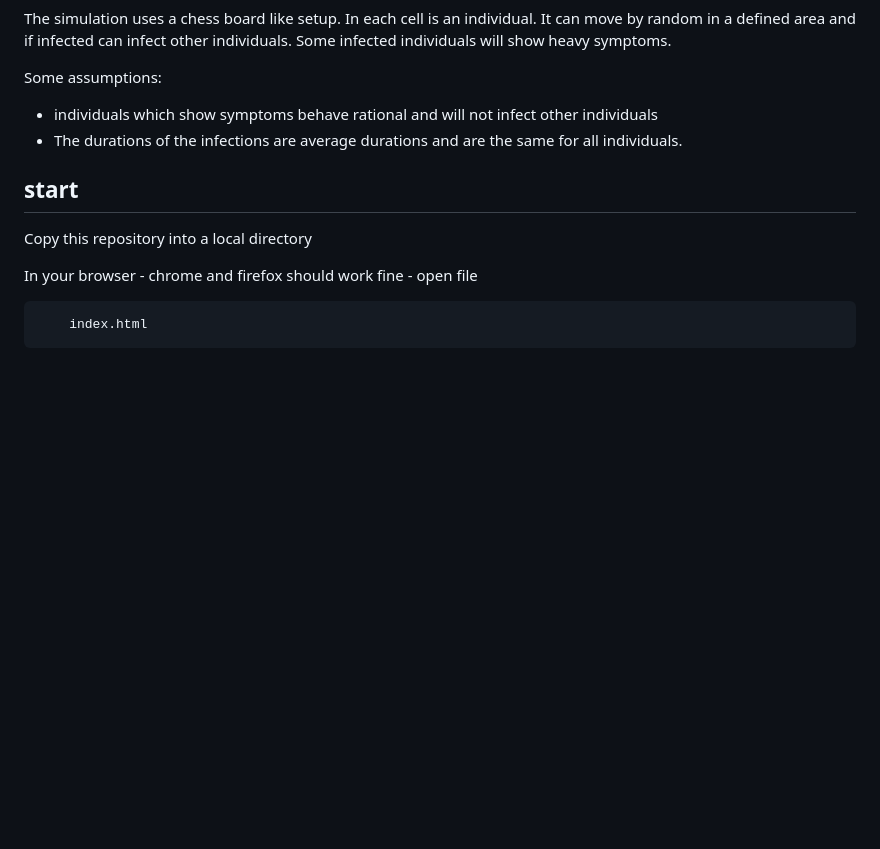
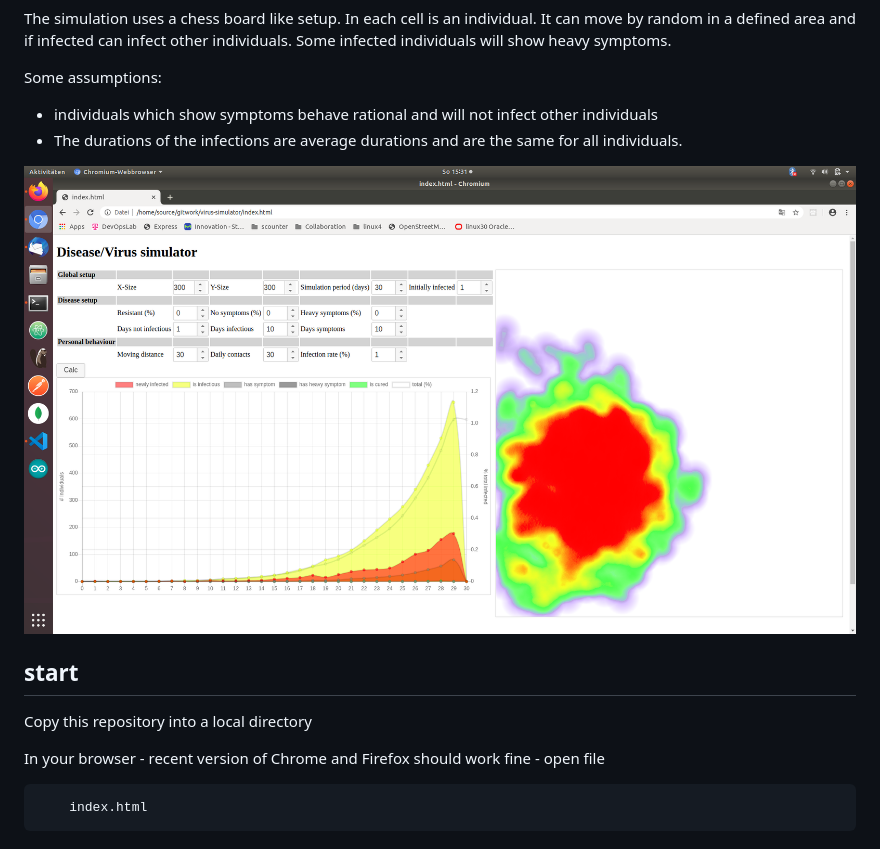
Before and after one commit to simonuwe/virus-simolator, a Markdown page: README.md, the part around the change. Rendered like a GitHub page; pictures changed too: images/virussimulator.png (added); blank space fills up the shorter version.

Commit message:
Image in README, refactoring

````diff
--- a/README.md
+++ b/README.md
@@ -10,11 +10,12 @@ Some assumptions:
 - individuals which show symptoms behave rational and will not infect other individuals
 - The durations of the infections are average durations and are the same for all individuals.
 
+![Virus Simulator](images/virussimulator.png)
 
 ## start
 Copy this repository into a local directory
 
-In your browser - chrome and firefox should work fine - open file
+In your browser - recent version of Chrome and Firefox should work fine - open file
 ```
     index.html
 ```
````
Also changed, not shown: 1 other file.
